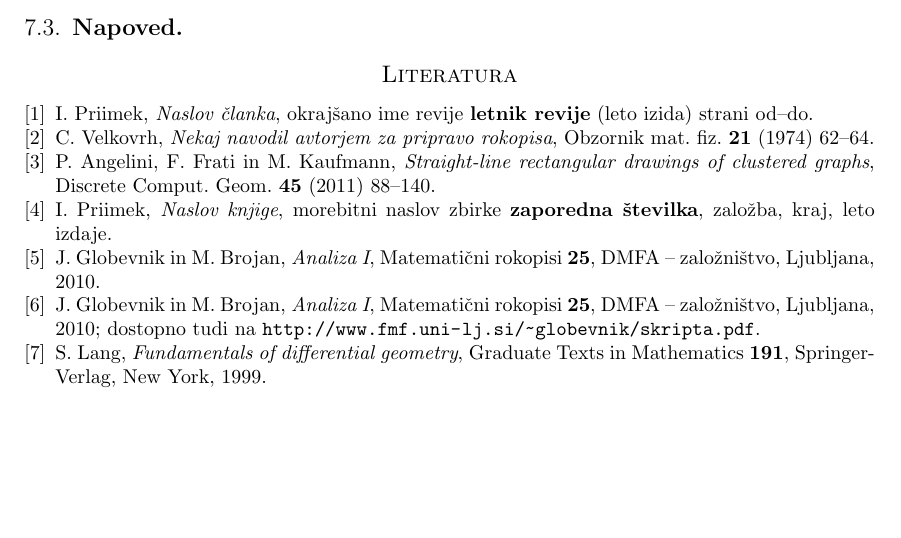
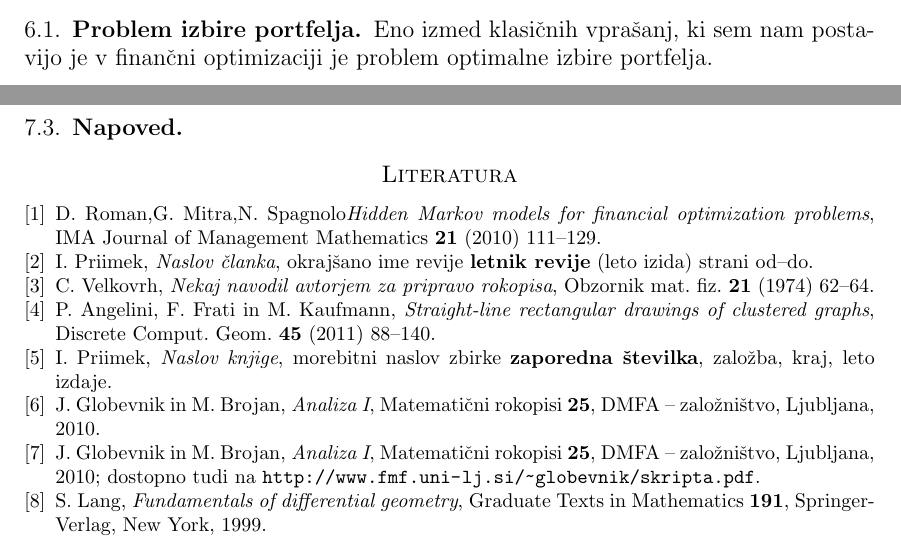
Before and after one commit to mpracek/Diploma, a LaTeX paper (dipl-sem-martin-pracek.tex): part of page 17 of 17 before the commit and two parts of pages 15 and 17 of 17 after it, the two joined at a grey line, cut at the place of the change, the shorter picture padded with empty space. Compiled offline with pdfLaTeX; the source files are stored in an older character set and shown here as Unicode; a LaTeX package or settings file that is missing is left out.

Commit message:
txs auto checkin

```diff
--- a/dipl-sem-martin-pracek.tex
+++ b/dipl-sem-martin-pracek.tex
@@ -412,10 +412,14 @@
 \section{Uporaba skritih markovskih modelov v finančnih časovnih vrstah}
 Glavna ideja uporabe skritih markovskih modelov v finančni časovni sledi iz osnovne ideje Andrewa Viterbija \ref{viterbi}, in sicer analiziranje signalov, ki jih prejmemo tako, da izločimo šume v prejetem signalu.
 %kako HMM apliciramo v časovne vrste
+%Optimizacija v financah
+%iz drugega vira razloži primere, kaj delajo
+%kaj lahko delamo z HMM
+
+\subsection{Problem izbire portfelja}
+Eno izmed klasičnih vprašanj, ki sem nam postavijo je v finančni optimizaciji je problem optimalne izbire portfelja.
 
 %iz prvega vira o CVar izpelji kaj
-%iz drugega vira razloži primere, kaj delajo
-%kaj lahko delamo z HMM
 %uporaba v optimalnih trgovalnih strategijah -> zaporedna optimizacija portfelja
 
 
@@ -454,6 +458,9 @@
 \pagebreak
 % seznam uporabljene literature
 \begin{thebibliography}{9}
+\bibitem{prvivir}
+D.~Roman,G.~Mitra,N.~Spagnolo\emph{Hidden Markov models for financial optimization problems}, IMA Journal of Management Mathematics \textbf{21} (2010) 111--129.
+
 
 \bibitem{referenca-clanek}
 I.~Priimek, \emph{Naslov "clanka}, okraj"sano ime revije \textbf{letnik revije} (leto izida) strani od--do.
```
Also changed, not shown: dipl-sem-martin-pracek.tex (2 more changed lines).
